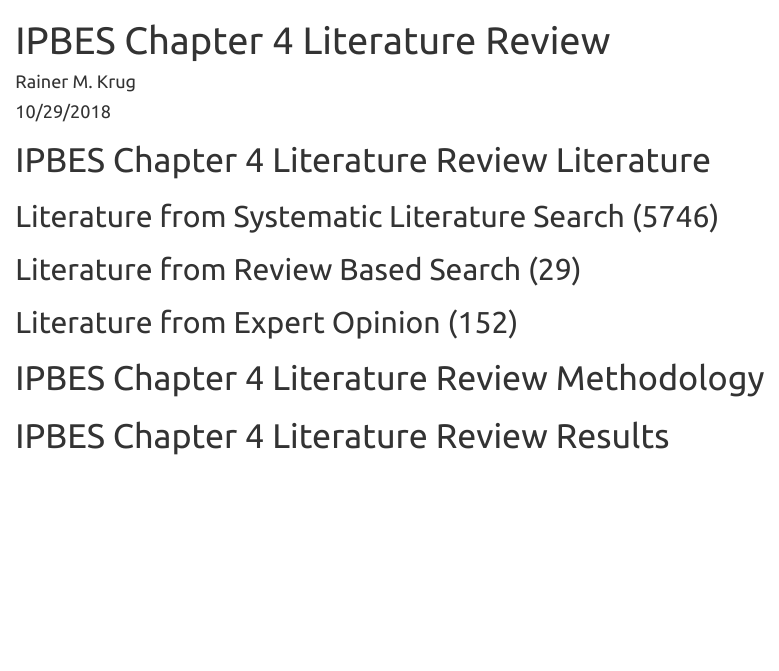
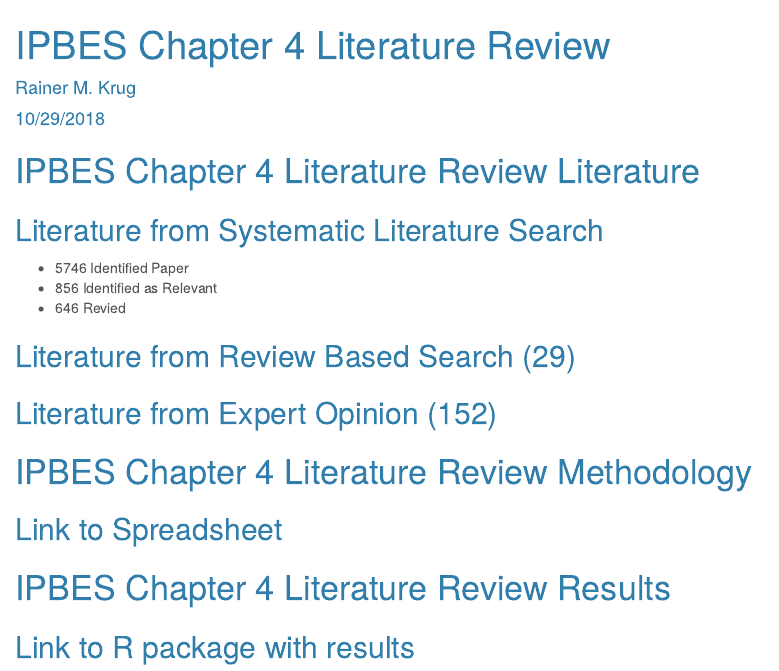
Before and after one commit to rkrug/LargeScaleLiteratureReview_DataDeposit, an R Markdown document (docs/index.Rmd): the page in a window 1100 px wide, from its top. Rendered offline with R 4.5, knitr and Pandoc, with nearby package versions.

Commit message:
Add Spreadsheet reference and link to Results reference

````diff
--- a/docs/index.Rmd
+++ b/docs/index.Rmd
@@ -4,7 +4,7 @@ author: "Rainer M. Krug"
 date: "10/29/2018"
 output:
   html_document:
-    theme: united
+    theme: cerulean
 ---
 
 ```{r setup, include=FALSE}
@@ -13,7 +13,10 @@ knitr::opts_chunk$set(echo = TRUE)
 
 # IPBES Chapter 4 Literature Review Literature
 
-## Literature from Systematic Literature Search (5746)
+## Literature from Systematic Literature Search
+* 5746 Identified Paper
+* 856 Identified as Relevant
+* 646 Revied
 
 ## Literature from Review Based Search (29)
 
@@ -21,4 +24,8 @@ knitr::opts_chunk$set(echo = TRUE)
 
 # IPBES Chapter 4 Literature Review Methodology
 
+## Link to Spreadsheet
+
 # IPBES Chapter 4 Literature Review Results
+
+## Link to R package with results
````
Also changed, not shown: 1 other file.
